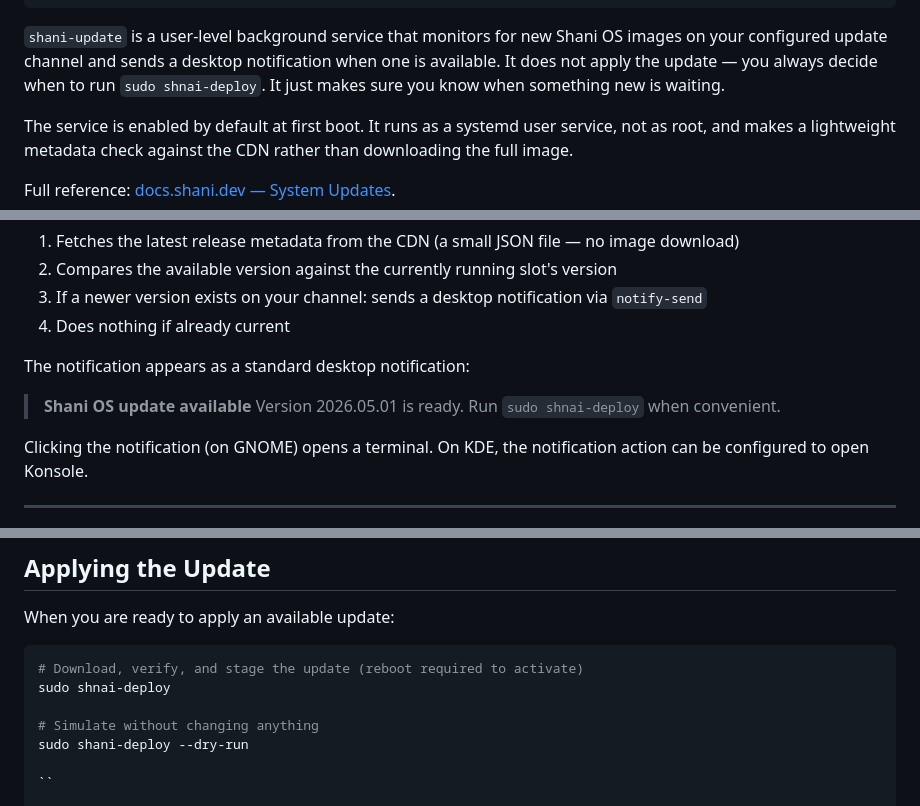
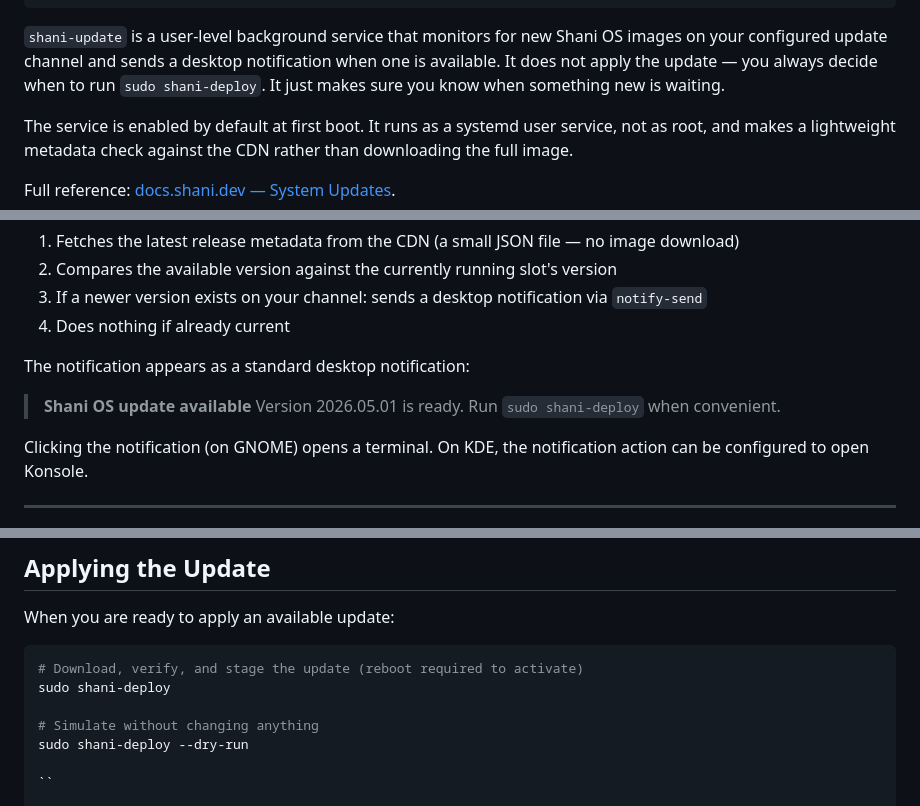
Before and after one commit to shani8dev/shani-blog, a Markdown page: posts/shani-os-update-notifications.md, 3 parts joined by grey strips. GitHub-like rendering.

Commit message:
add additional posts

````diff
--- a/posts/shani-os-update-notifications.md
+++ b/posts/shani-os-update-notifications.md
@@ -16,7 +16,7 @@ readTime: '4 min'
 series: 'Shani OS Guides'
 ---
 
-`shani-update` is a user-level background service that monitors for new Shani OS images on your configured update channel and sends a desktop notification when one is available. It does not apply the update — you always decide when to run `sudo shnai-deploy`. It just makes sure you know when something new is waiting.
+`shani-update` is a user-level background service that monitors for new Shani OS images on your configured update channel and sends a desktop notification when one is available. It does not apply the update — you always decide when to run `sudo shani-deploy`. It just makes sure you know when something new is waiting.
 
 The service is enabled by default at first boot. It runs as a systemd user service, not as root, and makes a lightweight metadata check against the CDN rather than downloading the full image.
 
@@ -36,7 +36,7 @@ Full reference: [docs.shani.dev — System Updates](https://docs.shani.dev/doc/u
 The notification appears as a standard desktop notification:
 
 > **Shani OS update available**
-> Version 2026.05.01 is ready. Run `sudo shnai-deploy` when convenient.
+> Version 2026.05.01 is ready. Run `sudo shani-deploy` when convenient.
 
 Clicking the notification (on GNOME) opens a terminal. On KDE, the notification action can be configured to open Konsole.
 
@@ -114,7 +114,7 @@ When you are ready to apply an available update:
 
 ```bash
 # Download, verify, and stage the update (reboot required to activate)
-sudo shnai-deploy
+sudo shani-deploy
 
 # Simulate without changing anything
 sudo shani-deploy --dry-run
````
